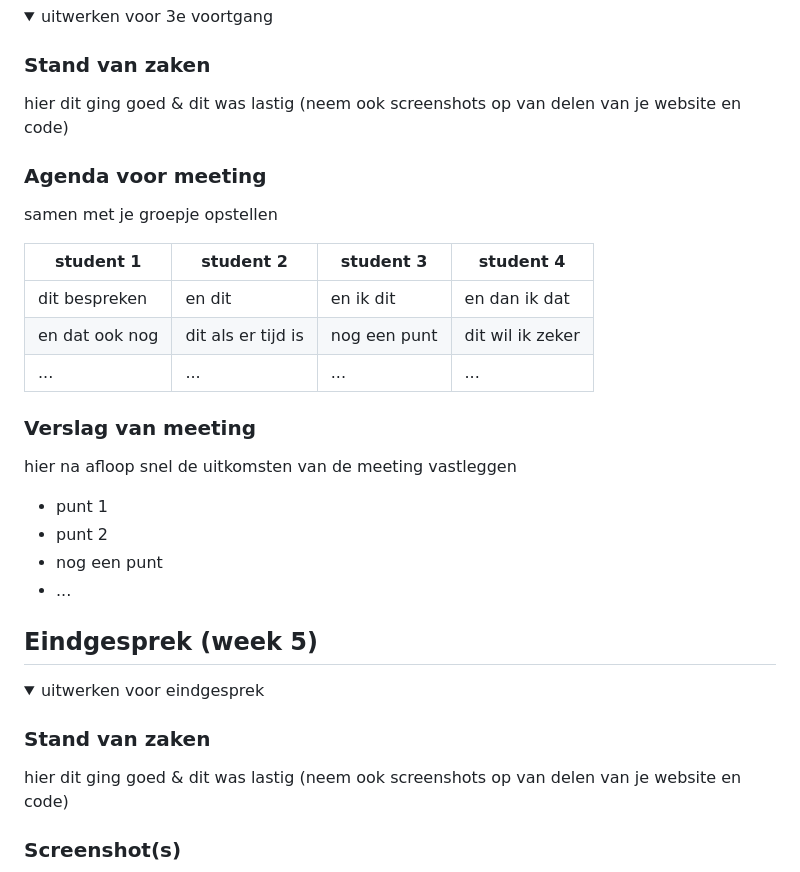
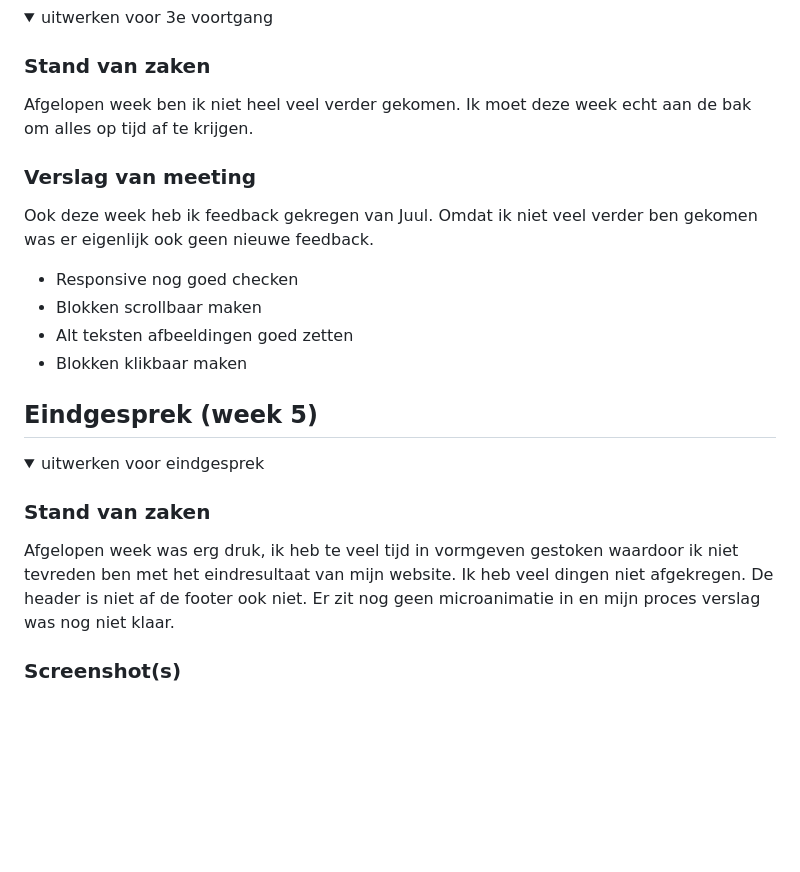
Before and after one commit to JurienWaijenberg/Eindopdracht, a Markdown page: README.md, the part around the change printed below. Drawn GitHub-style; folded sections open; blank space fills up the shorter version.

```diff
--- a/README.md
+++ b/README.md
@@ -168,26 +146,16 @@ Hier een omschrijving van hoe het opgelost kan worden (met indien nodig een afbe
 <summary>uitwerken voor 3e voortgang</summary>
 
 ### Stand van zaken
-hier dit ging goed & dit was lastig (neem ook screenshots op van delen van je website en code)
-
-
-### Agenda voor meeting
-samen met je groepje opstellen
-
-| student 1      | student 2          | student 3    | student 4        |
-| ---            | ---                | ---          | ---              |
-| dit bespreken  | en dit             | en ik dit    | en dan ik dat    |
-| en dat ook nog | dit als er tijd is | nog een punt | dit wil ik zeker |
-| ...            | ...                | ...          | ...              |
+Afgelopen week ben ik niet heel veel verder gekomen. Ik moet deze week echt aan de bak om alles op tijd af te krijgen.
 
 
 ### Verslag van meeting
-hier na afloop snel de uitkomsten van de meeting vastleggen
+Ook deze week heb ik feedback gekregen van Juul. Omdat ik niet veel verder ben gekomen was er eigenlijk ook geen nieuwe feedback.
 
-- punt 1
-- punt 2
-- nog een punt
-- ...
+- Responsive nog goed checken
+- Blokken scrollbaar maken
+- Alt teksten afbeeldingen goed zetten
+- Blokken klikbaar maken
 
 </details>
 
@@ -201,7 +169,7 @@ hier na afloop snel de uitkomsten van de meeting vastleggen
 <summary>uitwerken voor eindgesprek</summary>
 
 ### Stand van zaken
-hier dit ging goed & dit was lastig (neem ook screenshots op van delen van je website en code)
+Afgelopen week was erg druk, ik heb te veel tijd in vormgeven gestoken waardoor ik niet tevreden ben met het eindresultaat van mijn website. Ik heb veel dingen niet afgekregen. De header is niet af de footer ook niet. Er zit nog geen microanimatie in en mijn proces verslag was nog niet klaar.
 
 ### Screenshot(s)
 
```
Also changed, not shown: other parts of README.md (+24 -47 lines), images/proces/Apple-home.jpg (renamed from images/Apple-home.jpg), images/proces/Dynamisch-deel.png (added), images/proces/eindresultaat-store.png (added), images/proces/horizontaal-scroll.png (added), 3 other files.
